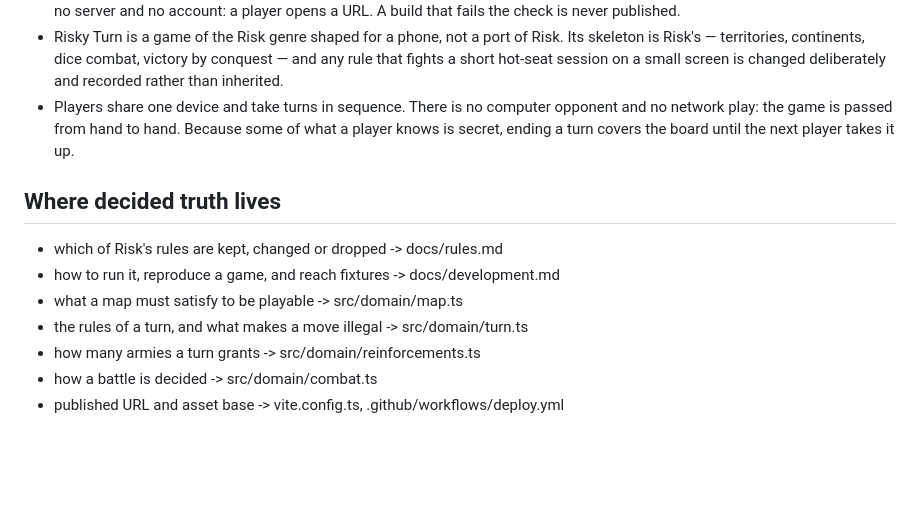
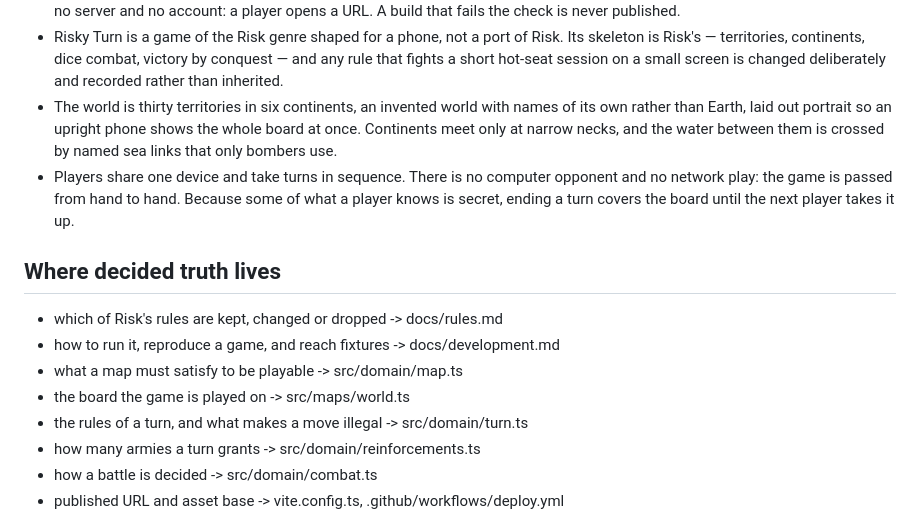
Before and after one commit to stefanvr/risky-turn, a Markdown page: PRODUCT.md, the part around the change. Drawn GitHub-style; blank space fills up the shorter version.

Commit message:
Record the world as settled product meaning
Co-Authored-By: Claude Opus 5 <noreply@anthropic.com>

```diff
--- a/PRODUCT.md
+++ b/PRODUCT.md
@@ -22,6 +22,10 @@ they are declared. A round needs only a phone and a few minutes of attention.
   Risk. Its skeleton is Risk's — territories, continents, dice combat, victory
   by conquest — and any rule that fights a short hot-seat session on a small
   screen is changed deliberately and recorded rather than inherited.
+- The world is thirty territories in six continents, an invented world with
+  names of its own rather than Earth, laid out portrait so an upright phone
+  shows the whole board at once. Continents meet only at narrow necks, and the
+  water between them is crossed by named sea links that only bombers use.
 - Players share one device and take turns in sequence. There is no computer
   opponent and no network play: the game is passed from hand to hand. Because
   some of what a player knows is secret, ending a turn covers the board until
@@ -31,6 +35,7 @@ they are declared. A round needs only a phone and a few minutes of attention.
 - which of Risk's rules are kept, changed or dropped -> docs/rules.md
 - how to run it, reproduce a game, and reach fixtures -> docs/development.md
 - what a map must satisfy to be playable -> src/domain/map.ts
+- the board the game is played on -> src/maps/world.ts
 - the rules of a turn, and what makes a move illegal -> src/domain/turn.ts
 - how many armies a turn grants -> src/domain/reinforcements.ts
 - how a battle is decided -> src/domain/combat.ts
```
